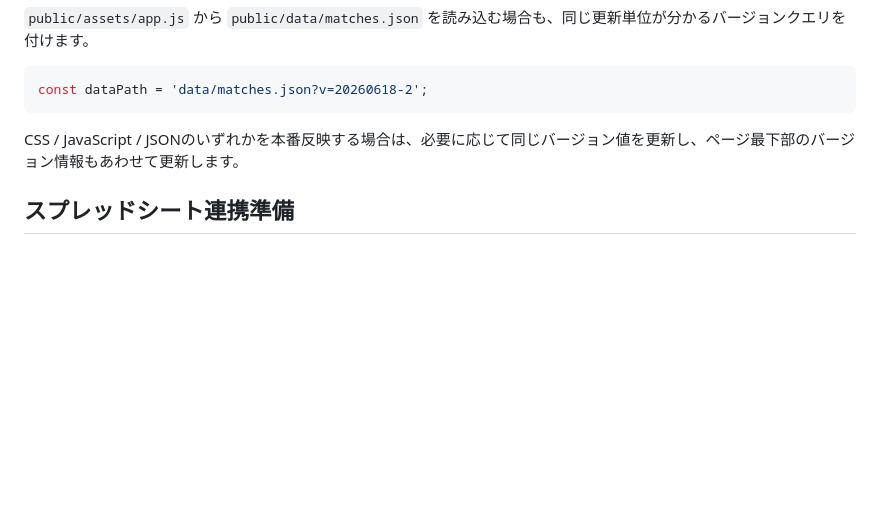
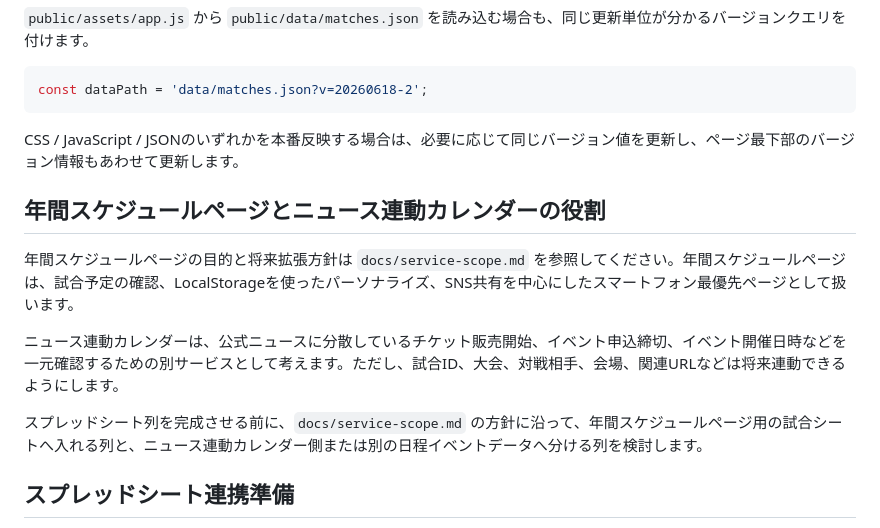
Before and after one commit to koteikara/Sanga, a Markdown page: README.md, the part around the change. Rendered like a GitHub page; blank space fills up the shorter version.

Commit message:
docs: 年間スケジュールページとニュース連動カレンダーの役割を整理

```diff
--- a/README.md
+++ b/README.md
@@ -104,6 +104,14 @@ const dataPath = 'data/matches.json?v=20260618-2';
 
 CSS / JavaScript / JSONのいずれかを本番反映する場合は、必要に応じて同じバージョン値を更新し、ページ最下部のバージョン情報もあわせて更新します。
 
+## 年間スケジュールページとニュース連動カレンダーの役割
+
+年間スケジュールページの目的と将来拡張方針は `docs/service-scope.md` を参照してください。年間スケジュールページは、試合予定の確認、LocalStorageを使ったパーソナライズ、SNS共有を中心にしたスマートフォン最優先ページとして扱います。
+
+ニュース連動カレンダーは、公式ニュースに分散しているチケット販売開始、イベント申込締切、イベント開催日時などを一元確認するための別サービスとして考えます。ただし、試合ID、大会、対戦相手、会場、関連URLなどは将来連動できるようにします。
+
+スプレッドシート列を完成させる前に、`docs/service-scope.md` の方針に沿って、年間スケジュールページ用の試合シートへ入れる列と、ニュース連動カレンダー側または別の日程イベントデータへ分ける列を検討します。
+
 ## スプレッドシート連携準備
 
 将来的にはGoogleスプレッドシートを日程データの正本にしますが、現段階ではGoogle Sheets APIの自動連携や認証情報の作成は行いません。まずはスプレッドシートからCSVを書き出し、確認用JSONを生成する準備段階です。
```
Also changed, not shown: docs/service-scope.md (added, +136 -0 lines), docs/sheets/schedule-template.md (+6 -0 lines).
